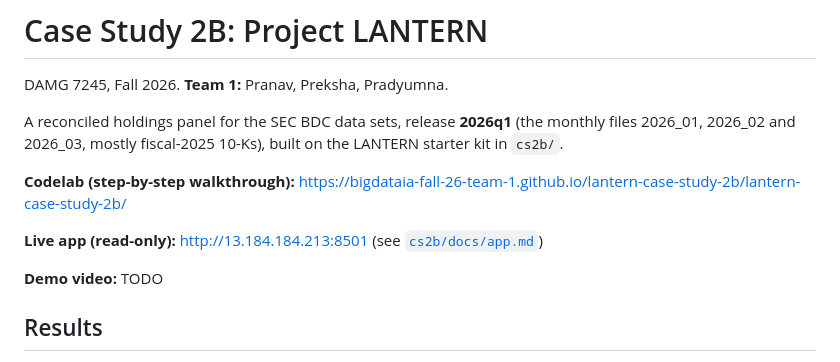
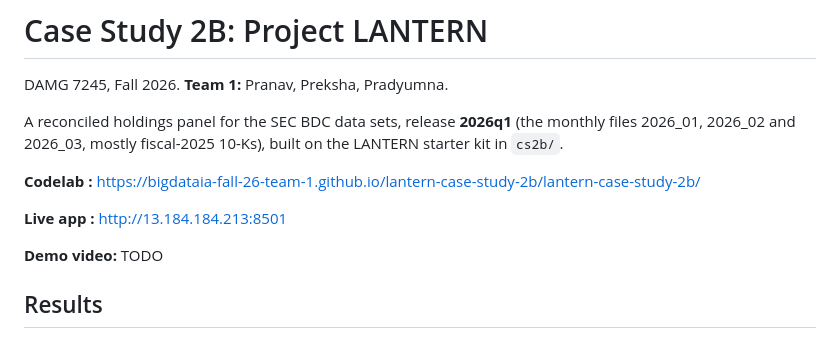
Before and after one commit to BigDataIA-Fall-26-Team-1/lantern-case-study-2b, a Markdown page: README.md, the part around the change. GitHub-like rendering.

Commit message:
Improve formatting in README.md
Updated formatting of Codelab and Live app sections in README.

```diff
--- a/README.md
+++ b/README.md
@@ -5,9 +5,9 @@ DAMG 7245, Fall 2026. **Team 1:** Pranav, Preksha, Pradyumna.
 A reconciled holdings panel for the SEC BDC data sets, release **2026q1** (the monthly files 2026_01,
 2026_02 and 2026_03, mostly fiscal-2025 10-Ks), built on the LANTERN starter kit in `cs2b/`.
 
-**Codelab (step-by-step walkthrough):** https://bigdataia-fall-26-team-1.github.io/lantern-case-study-2b/lantern-case-study-2b/
+**Codelab :** https://bigdataia-fall-26-team-1.github.io/lantern-case-study-2b/lantern-case-study-2b/
 
-**Live app (read-only):** http://13.184.184.213:8501 (see [`cs2b/docs/app.md`](cs2b/docs/app.md))
+**Live app :** http://13.184.184.213:8501
 
 **Demo video:** TODO
 
```
